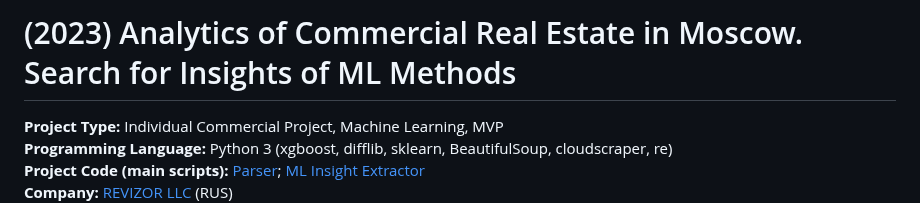
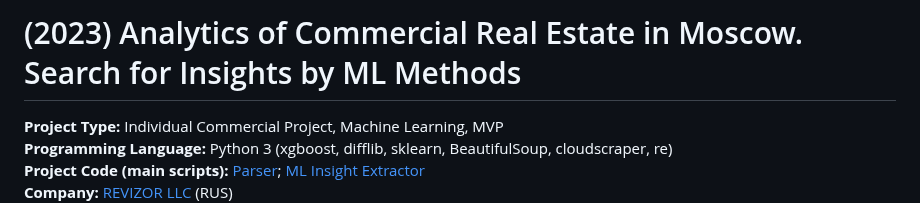
Before and after one commit to ResearchMachine/commercial-project-ml-mvp-insight-in-real-estate-moscow, a Markdown page: README.md, the part around the change. GitHub-like rendering.

```diff
--- a/README.md
+++ b/README.md
@@ -1,4 +1,4 @@
-# (2023) Analytics of Commercial Real Estate in Moscow. Search for Insights of ML Methods
+# (2023) Analytics of Commercial Real Estate in Moscow. Search for Insights by ML Methods
 **Project Type:**  Individual Commercial Project, Machine Learning, MVP
 **Programming Language:** Python 3 (xgboost, difflib, sklearn, BeautifulSoup, cloudscraper, re)
 **Project Сode (main scripts):** [Parser](https://github.com/ResearchMachine/commercial-project-ml-mvp-insight-in-real-estate-moscow/blob/main/preprocessing/run_preprocessing.ipynb); [ML Insight Extractor](https://github.com/ResearchMachine/commercial-project-ml-mvp-insight-in-real-estate-moscow/blob/main/modeling/run_modeling.ipynb)
```
